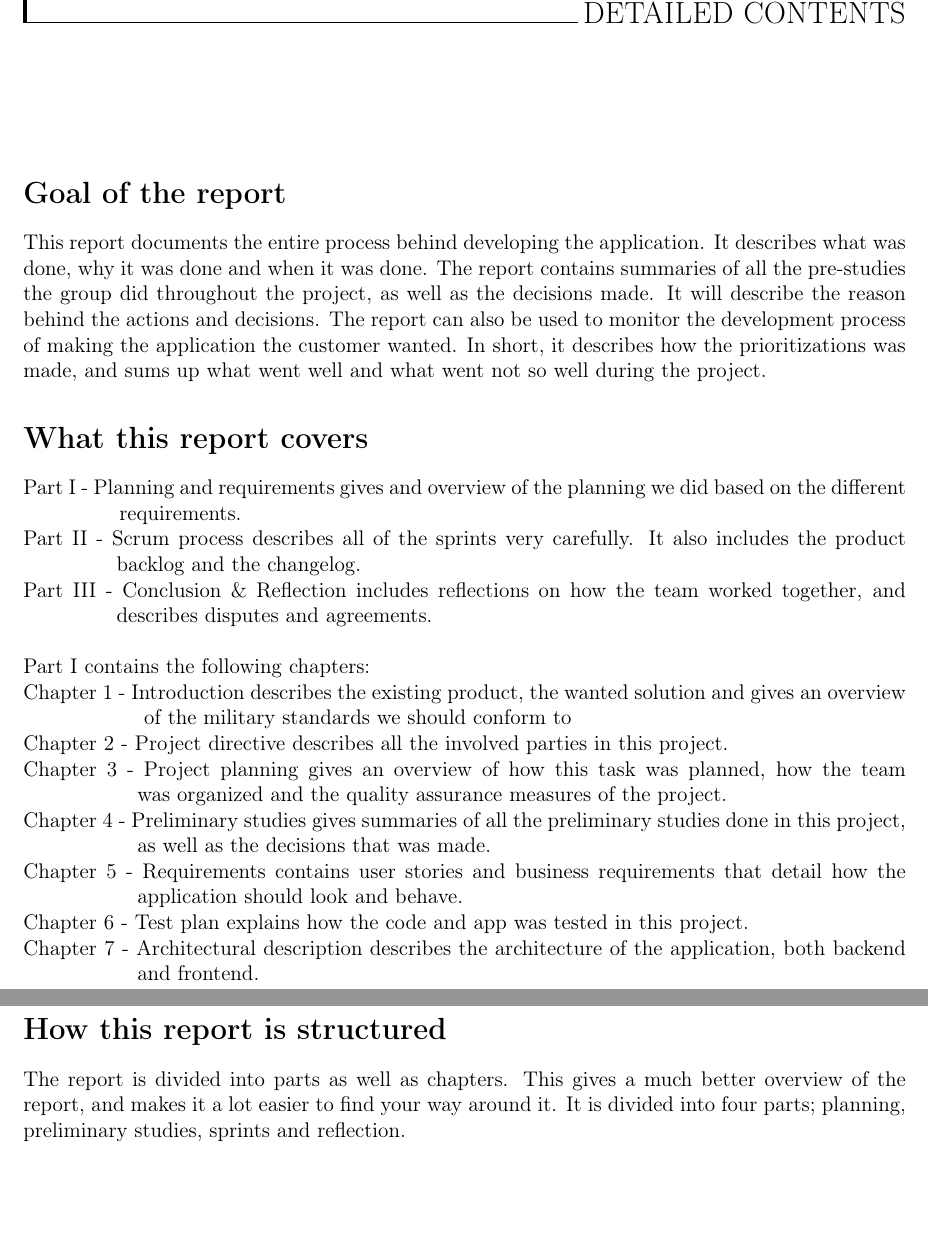
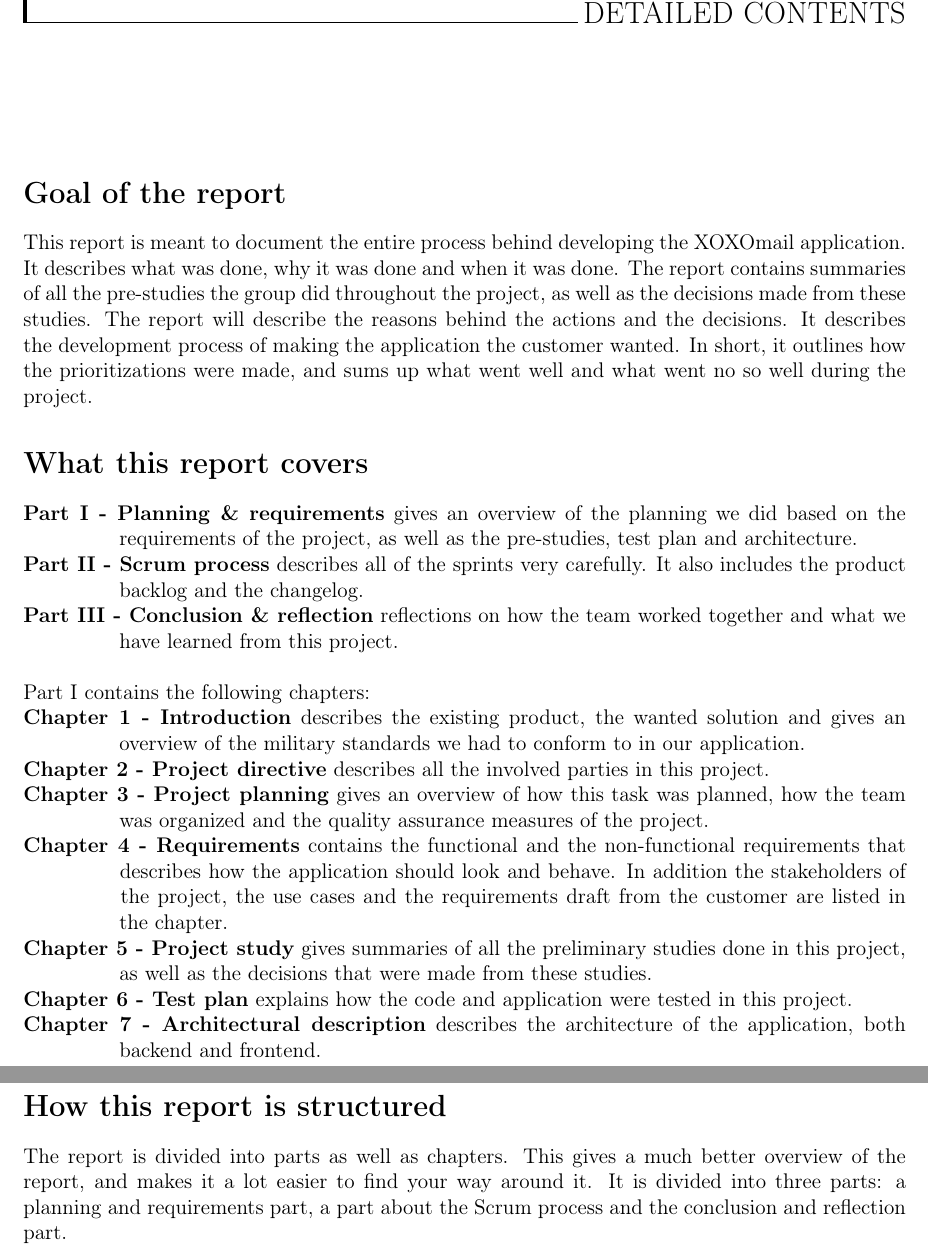
Before and after one commit to nutgaard/KPro---ThalesDocumentation, a LaTeX thesis (Project report/report.tex, which reads Project report/detailed_contents.tex): two parts of pages 15 and 16 of 236, joined at a grey line, cut so that both start at the same text, the shorter picture padded with empty space. Compiled offline with pdfLaTeX.

Commit message:
Detailed contents, byttet om på rekkefølgen for å stemme med kapitlene, noen skrivefeil osv

```diff
--- a/Project report/detailed_contents.tex
+++ b/Project report/detailed_contents.tex
@@ -1,27 +1,21 @@
 \chapter*{Detailed contents}
 
 \section*{Goal of the report}
-This report documents the entire process behind developing the application. It describes what was done, why it was done and when it was done. The report contains summaries of all the pre-studies the group did throughout the project, as well as the decisions made. It will describe the reason behind the actions and decisions. The report can also be used to monitor the development process of making the application the customer wanted. In short, it describes how the prioritizations was made, and sums up what went well and what went not so well during the project.
+This report is meant to document the entire process behind developing the XOXOmail application. It describes what was done, why it was done and when it was done. The report contains summaries of all the pre-studies the group did throughout the project, as well as the decisions made from these studies. The report will describe the reasons behind the actions and the decisions. It describes the development process of making the application the customer wanted. In short, it outlines how the prioritizations were made, and sums up what went well and what went no so well during the project.
 
 \section*{What this report covers}
-Part I - Planning and requirements gives and overview of the planning we did based on the different \hspace*{4.3em} requirements. \\
-Part II - Scrum process describes all of the sprints very carefully. It also includes the product
-\hspace*{4.5em}backlog and the changelog. \\
-Part III - Conclusion \& Reflection includes reflections on how the team worked together, and
-\hspace*{4.5em}describes disputes and agreements.\\ \\
+\textbf{Part I - Planning \& requirements} gives an overview of the planning we did based on the  \hspace*{4.3em} requirements of the project, as well as the pre-studies, test plan and architecture. \\
+\textbf{Part II - Scrum process} describes all of the sprints very carefully. It also includes the product  \hspace*{4.3em} backlog and the changelog.\\
+\textbf{Part III - Conclusion \& reflection} reflections on how the team worked together and what we  \hspace*{4.3em} have learned from this project.\\
+
 Part I contains the following chapters:\\
-Chapter 1 - Introduction describes the existing product, the wanted solution and gives an overview \hspace*{5.5em} of the military standards we should conform to\\
-Chapter 2 - Project directive describes all the involved parties in this project. \\
-Chapter 3 - Project planning gives an overview of how this task was planned, how the team
-\hspace*{5.5em}was organized and the quality assurance measures of the project. \\
-Chapter 4 - Preliminary studies gives summaries of all the preliminary studies done in this project,
-\hspace*{5.5em}as well as the decisions that was made. \\
-Chapter 5 - Requirements contains user stories and business requirements that detail how the
-\hspace*{5.5em}application should look and behave. \\
-Chapter 6 - Test plan explains how the code and app was tested in this project. \\
-Chapter 7 - Architectural description describes the architecture of the application, both backend
-\hspace*{5.5em}and frontend. \\
-
+\textbf{Chapter 1 - Introduction} describes the existing product, the wanted solution and gives an \hspace*{4.3em} overview of the military standards we had to conform to in our application.\\
+\textbf{Chapter 2 - Project directive} describes all the involved parties in this project.\\
+\textbf{Chapter 3 - Project planning} gives an overview of how this task was planned, how the team \hspace*{4.3em} was organized and the quality assurance measures of the project. \\
+\textbf{Chapter 4 - Requirements} contains the functional and the non-functional requirements that  \hspace*{4.3em} describes how the application should look and behave. In addition the stakeholders of \hspace*{4.3em} the project, the use cases and the requirements draft from the customer are listed in \hspace*{4.3em} the chapter. \\
+\textbf{Chapter 5 - Project study} gives summaries of all the preliminary studies done in this project, \hspace*{4.3em} as well as the decisions that were made from these studies.\\
+\textbf{Chapter 6 - Test plan} explains how the code and application were tested in this project.\\
+\textbf{Chapter 7 - Architectural description} describes the architecture of the application, both \hspace*{4.3em} backend and frontend.\\
 
 \section*{How this report is structured}
-The report is divided into parts as well as chapters. This gives a much better overview of the report, and makes it a lot easier to find your way around it. It is divided into four parts; planning, preliminary studies, sprints and reflection.
+The report is divided into parts as well as chapters. This gives a much better overview of the report, and makes it a lot easier to find your way around it. It is divided into three parts: a planning and requirements part, a part about the Scrum process and the conclusion and reflection part.
```
